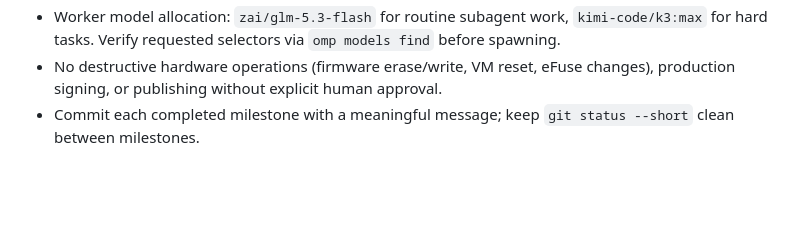
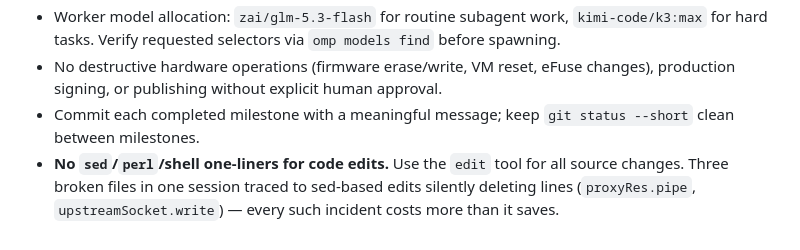
Before and after one commit to BaiTian6641/CloudyCode, a Markdown page: AGENTS.md, the part around the change. Drawn GitHub-style; blank space fills up the shorter version.

Commit message:
docs: ban sed for code edits (three deletion incidents this session)

```diff
--- a/AGENTS.md
+++ b/AGENTS.md
@@ -34,3 +34,4 @@ Read [README.md](README.md), the [stage-plan index](docs/plan/README.md), and th
 - Worker model allocation: `zai/glm-5.3-flash` for routine subagent work, `kimi-code/k3:max` for hard tasks. Verify requested selectors via `omp models find` before spawning.
 - No destructive hardware operations (firmware erase/write, VM reset, eFuse changes), production signing, or publishing without explicit human approval.
 - Commit each completed milestone with a meaningful message; keep `git status --short` clean between milestones.
+- **No `sed`/`perl`/shell one-liners for code edits.** Use the `edit` tool for all source changes. Three broken files in one session traced to sed-based edits silently deleting lines (`proxyRes.pipe`, `upstreamSocket.write`) — every such incident costs more than it saves.
```
